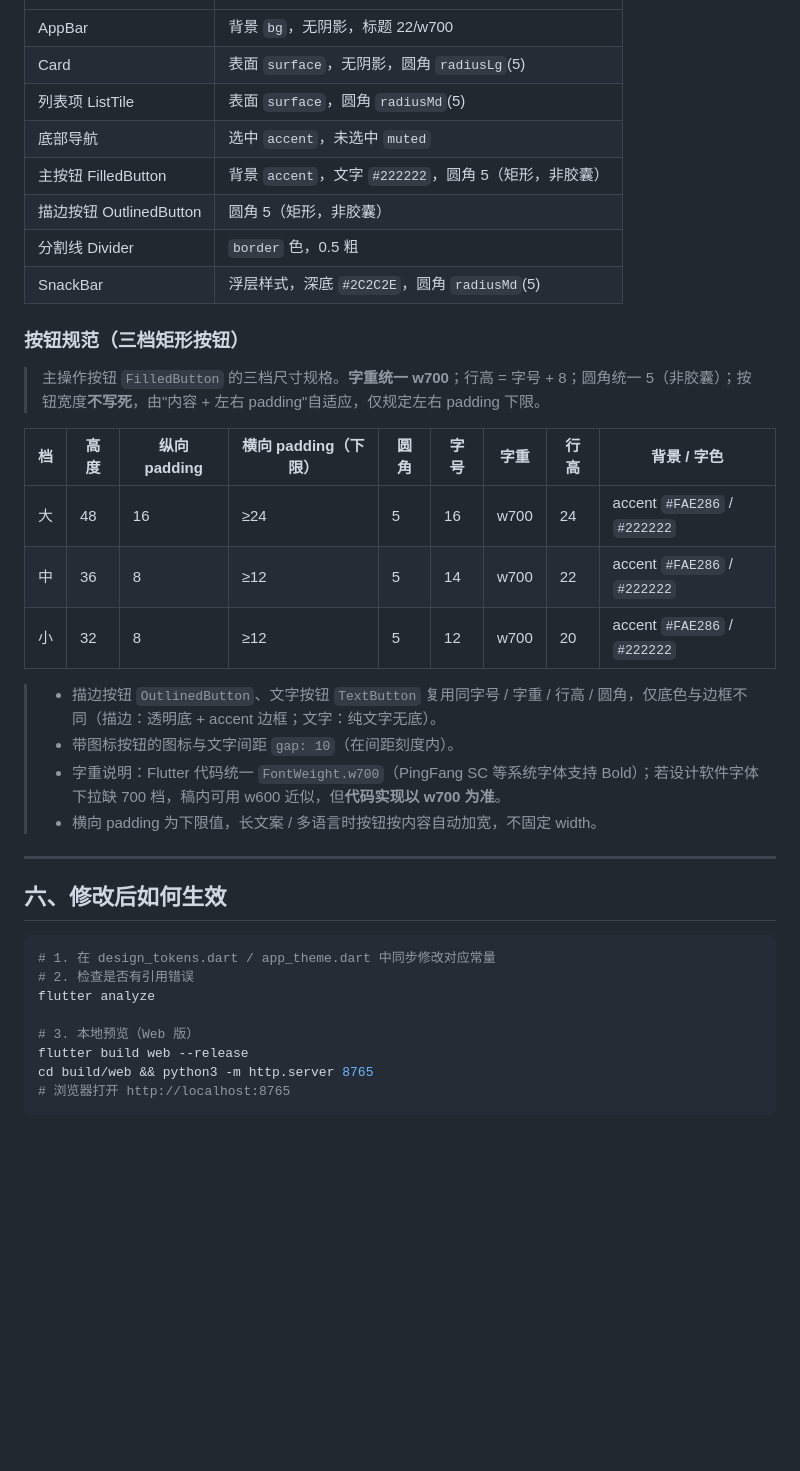
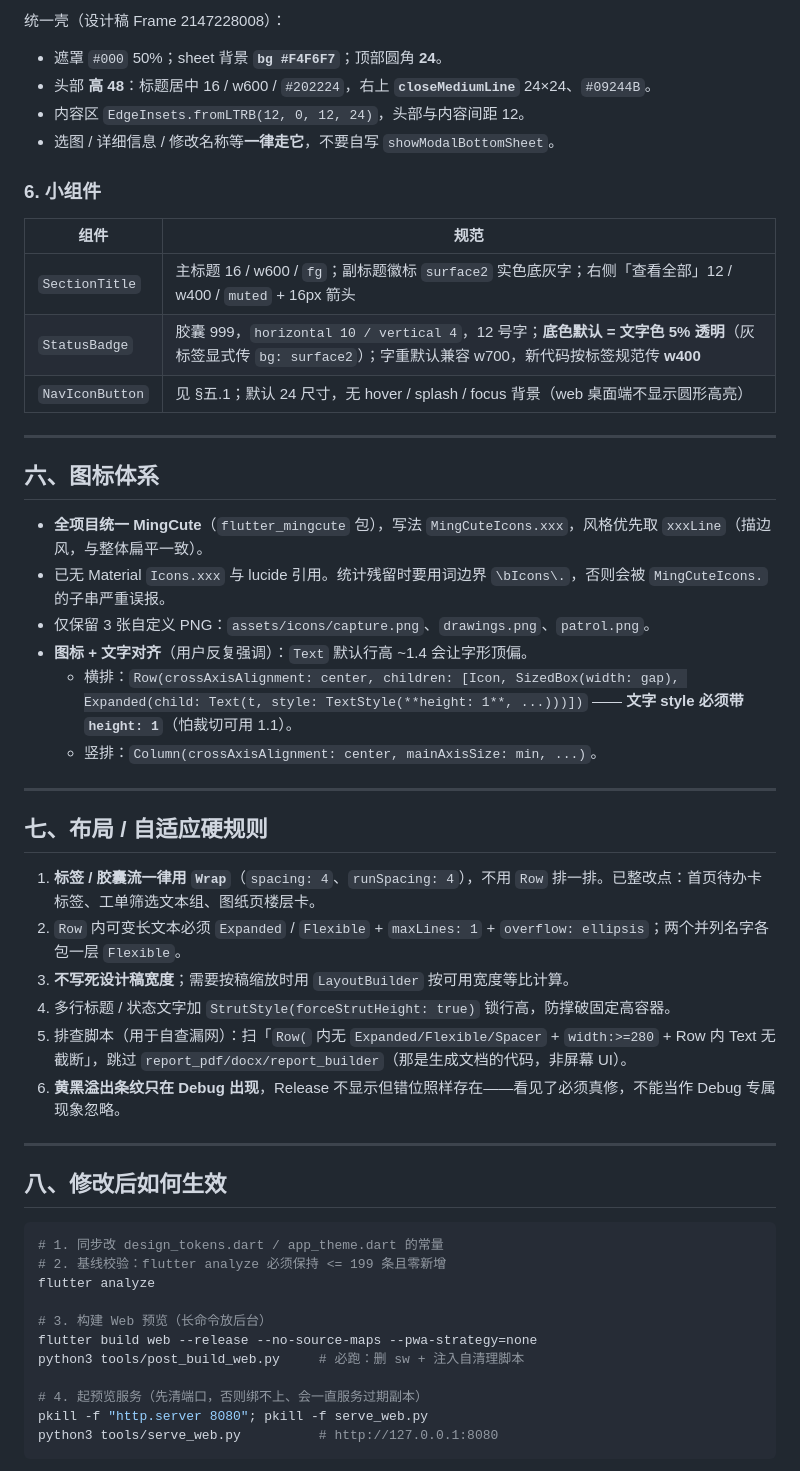
Before and after one commit to linxinquan/site-patrol, a Markdown page: DESIGN_TOKENS.md, the part around one of its changes. Drawn GitHub-style; blank space fills up the shorter version.

````diff
--- a/DESIGN_TOKENS.md
+++ b/DESIGN_TOKENS.md
@@ -188,40 +232,55 @@
+统一壳（设计稿 Frame 2147228008）：
+
+- 遮罩 `#000` 50%；sheet 背景 **`bg #F4F6F7`**；顶部圆角 **24**。
+- 头部 **高 48**：标题居中 16 / w600 / `#202224`，右上 **`closeMediumLine`** 24×24、`#09244B`。
+- 内容区 `EdgeInsets.fromLTRB(12, 0, 12, 24)`，头部与内容间距 12。
+- 选图 / 详细信息 / 修改名称等**一律走它**，不要自写 `showModalBottomSheet`。
+
+### 6. 小组件
+
+| 组件 | 规范 |
 |---|---|
-| AppBar | 背景 `bg`，无阴影，标题 22/w700 |
-| Card | 表面 `surface`，无阴影，圆角 `radiusLg`(5) |
-| 列表项 ListTile | 表面 `surface`，圆角 `radiusMd`(5) |
-| 底部导航 | 选中 `accent`，未选中 `muted` |
-| 主按钮 FilledButton | 背景 `accent`，文字 `#222222`，圆角 5（矩形，非胶囊） |
-| 描边按钮 OutlinedButton | 圆角 5（矩形，非胶囊） |
-| 分割线 Divider | `border` 色，0.5 粗 |
-| SnackBar | 浮层样式，深底 `#2C2C2E`，圆角 `radiusMd`(5) |
-
-### 按钮规范（三档矩形按钮）
-
-> 主操作按钮 `FilledButton` 的三档尺寸规格。**字重统一 w700**；行高 = 字号 + 8；圆角统一 5（非胶囊）；按钮宽度**不写死**，由"内容 + 左右 padding"自适应，仅规定左右 padding 下限。
-
-| 档 | 高度 | 纵向 padding | 横向 padding（下限） | 圆角 | 字号 | 字重 | 行高 | 背景 / 字色 |
-|---|---|---|---|---|---|---|---|---|
-| 大 | 48 | 16 | ≥24 | 5 | 16 | w700 | 24 | accent `#FAE286` / `#222222` |
-| 中 | 36 | 8 | ≥12 | 5 | 14 | w700 | 22 | accent `#FAE286` / `#222222` |
-| 小 | 32 | 8 | ≥12 | 5 | 12 | w700 | 20 | accent `#FAE286` / `#222222` |
-
-> - 描边按钮 `OutlinedButton`、文字按钮 `TextButton` 复用同字号 / 字重 / 行高 / 圆角，仅底色与边框不同（描边：透明底 + accent 边框；文字：纯文字无底）。
-> - 带图标按钮的图标与文字间距 `gap: 10`（在间距刻度内）。
-> - 字重说明：Flutter 代码统一 `FontWeight.w700`（PingFang SC 等系统字体支持 Bold）；若设计软件字体下拉缺 700 档，稿内可用 w600 近似，但**代码实现以 w700 为准**。
-> - 横向 padding 为下限值，长文案 / 多语言时按钮按内容自动加宽，不固定 width。
+| `SectionTitle` | 主标题 16 / w600 / `fg`；副标题徽标 `surface2` 实色底灰字；右侧「查看全部」12 / w400 / `muted` + 16px 箭头 |
+| `StatusBadge` | 胶囊 999，`horizontal 10 / vertical 4`，12 号字；**底色默认 = 文字色 5% 透明**（灰标签显式传 `bg: surface2`）；字重默认兼容 w700，新代码按标签规范传 **w400** |
+| `NavIconButton` | 见 §五.1；默认 24 尺寸，无 hover / splash / focus 背景（web 桌面端不显示圆形高亮） |
 
 ---
 
-## 六、修改后如何生效
+## 六、图标体系
+
+- **全项目统一 MingCute**（`flutter_mingcute` 包），写法 `MingCuteIcons.xxx`，风格优先取 `xxxLine`（描边风，与整体扁平一致）。
+- 已无 Material `Icons.xxx` 与 lucide 引用。统计残留时要用词边界 `\bIcons\.`，否则会被 `MingCuteIcons.` 的子串严重误报。
+- 仅保留 3 张自定义 PNG：`assets/icons/capture.png`、`drawings.png`、`patrol.png`。
+- **图标 + 文字对齐**（用户反复强调）：`Text` 默认行高 ~1.4 会让字形顶偏。
+  - 横排：`Row(crossAxisAlignment: center, children: [Icon, SizedBox(width: gap), Expanded(child: Text(t, style: TextStyle(**height: 1**, ...)))])` —— **文字 style 必须带 `height: 1`**（怕裁切可用 1.1）。
+  - 竖排：`Column(crossAxisAlignment: center, mainAxisSize: min, ...)`。
+
+---
+
+## 七、布局 / 自适应硬规则
+
+1. **标签 / 胶囊流一律用 `Wrap`**（`spacing: 4`、`runSpacing: 4`），不用 `Row` 排一排。已整改点：首页待办卡标签、工单筛选文本组、图纸页楼层卡。
+2. `Row` 内可变长文本必须 `Expanded` / `Flexible` + `maxLines: 1` + `overflow: ellipsis`；两个并列名字各包一层 `Flexible`。
+3. **不写死设计稿宽度**；需要按稿缩放时用 `LayoutBuilder` 按可用宽度等比计算。
+4. 多行标题 / 状态文字加 `StrutStyle(forceStrutHeight: true)` 锁行高，防撑破固定高容器。
+5. 排查脚本（用于自查漏网）：扫「`Row(` 内无 `Expanded/Flexible/Spacer` + `width:>=280` + Row 内 Text 无截断」，跳过 `report_pdf/docx/report_builder`（那是生成文档的代码，非屏幕 UI）。
+6. **黄黑溢出条纹只在 Debug 出现**，Release 不显示但错位照样存在——看见了必须真修，不能当作 Debug 专属现象忽略。
+
+---
+
+## 八、修改后如何生效
 
 ```bash
-# 1. 在 design_tokens.dart / app_theme.dart 中同步修改对应常量
-# 2. 检查是否有引用错误
+# 1. 同步改 design_tokens.dart / app_theme.dart 的常量
+# 2. 基线校验：flutter analyze 必须保持 <= 199 条且零新增
 flutter analyze
 
-# 3. 本地预览（Web 版）
-flutter build web --release
-cd build/web && python3 -m http.server 8765
-# 浏览器打开 http://localhost:8765
+# 3. 构建 Web 预览（长命令放后台）
+flutter build web --release --no-source-maps --pwa-strategy=none
+python3 tools/post_build_web.py     # 必跑：删 sw + 注入自清理脚本
+
+# 4. 起预览服务（先清端口，否则绑不上、会一直服务过期副本）
+pkill -f "http.server 8080"; pkill -f serve_web.py
+python3 tools/serve_web.py          # http://127.0.0.1:8080
 ```
 
````
Also changed, not shown: other parts of DESIGN_TOKENS.md (+201 -142 lines), UI_PREFERENCES.md (+8 -0 lines).
